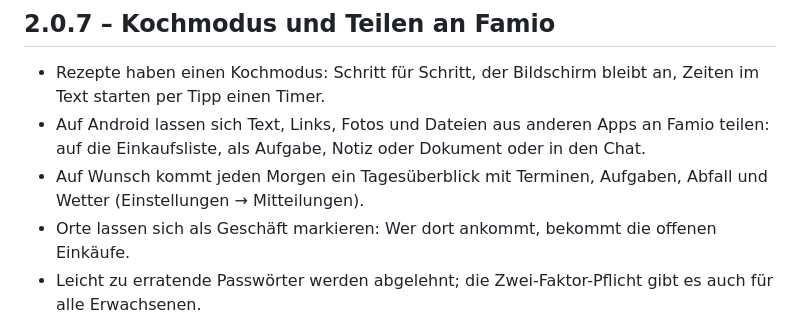
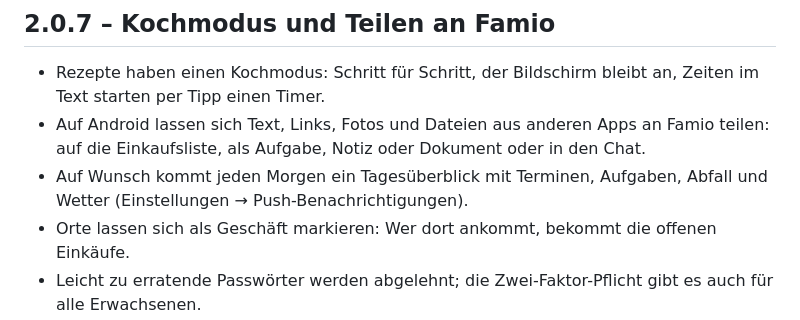
Before and after one commit to Dasevo-Digital/Famio, a Markdown page: app/CHANGELOG.md, the part around the change. Drawn GitHub-style.

Commit message:
Changelog 2.0.7: der Tagesüberblick steht unter Einstellungen → Push-Benachrichtigungen

```diff
--- a/app/CHANGELOG.md
+++ b/app/CHANGELOG.md
@@ -12,7 +12,7 @@ stehen bei den Releases.
   Famio teilen: auf die Einkaufsliste, als Aufgabe, Notiz oder Dokument oder
   in den Chat.
 - Auf Wunsch kommt jeden Morgen ein Tagesüberblick mit Terminen, Aufgaben,
-  Abfall und Wetter (Einstellungen → Mitteilungen).
+  Abfall und Wetter (Einstellungen → Push-Benachrichtigungen).
 - Orte lassen sich als Geschäft markieren: Wer dort ankommt, bekommt die
   offenen Einkäufe.
 - Leicht zu erratende Passwörter werden abgelehnt; die Zwei-Faktor-Pflicht
```
Also changed, not shown: app/CHANGELOG.en.md (+1 -1 lines), app/CHANGELOG.es.md (+1 -1 lines).
